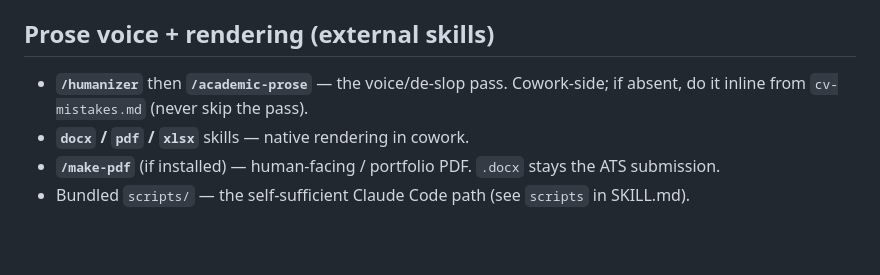
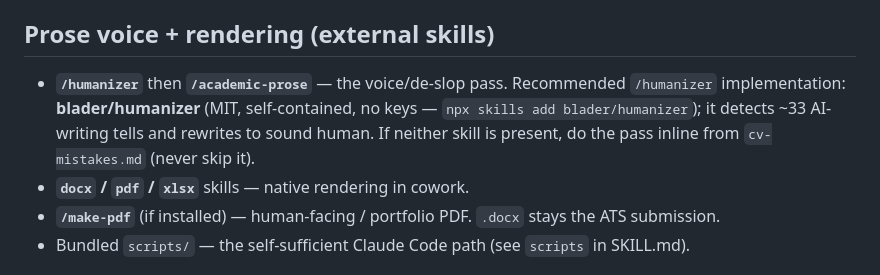
Before and after one commit to soheilfallah/jobxhunter, a Markdown page: references/tools-and-connectors.md, the part around the change. Rendered like a GitHub page; blank space fills up the shorter version.

```diff
--- a/references/tools-and-connectors.md
+++ b/references/tools-and-connectors.md
@@ -44,8 +44,10 @@ with Firecrawl.
 - **Google Calendar**: `create_event` — book interviews.
 
 ## Prose voice + rendering (external skills)
-- **`/humanizer`** then **`/academic-prose`** — the voice/de-slop pass. Cowork-side; if absent, do it
-  inline from `cv-mistakes.md` (never skip the pass).
+- **`/humanizer`** then **`/academic-prose`** — the voice/de-slop pass. Recommended `/humanizer`
+  implementation: **blader/humanizer** (MIT, self-contained, no keys — `npx skills add blader/humanizer`);
+  it detects ~33 AI-writing tells and rewrites to sound human. If neither skill is present, do the pass
+  inline from `cv-mistakes.md` (never skip it).
 - **`docx` / `pdf` / `xlsx`** skills — native rendering in cowork.
 - **`/make-pdf`** (if installed) — human-facing / portfolio PDF. `.docx` stays the ATS submission.
 - Bundled `scripts/` — the self-sufficient Claude Code path (see `scripts` in SKILL.md).
```
Also changed, not shown: README.md (+6 -0 lines).
